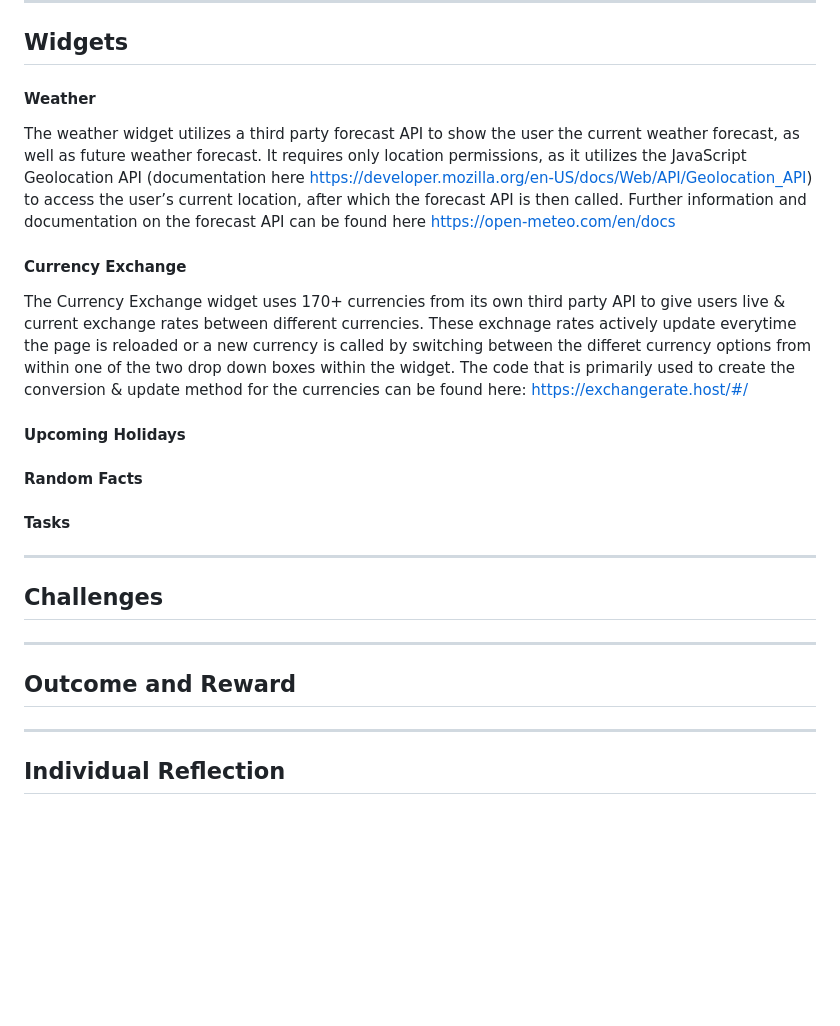
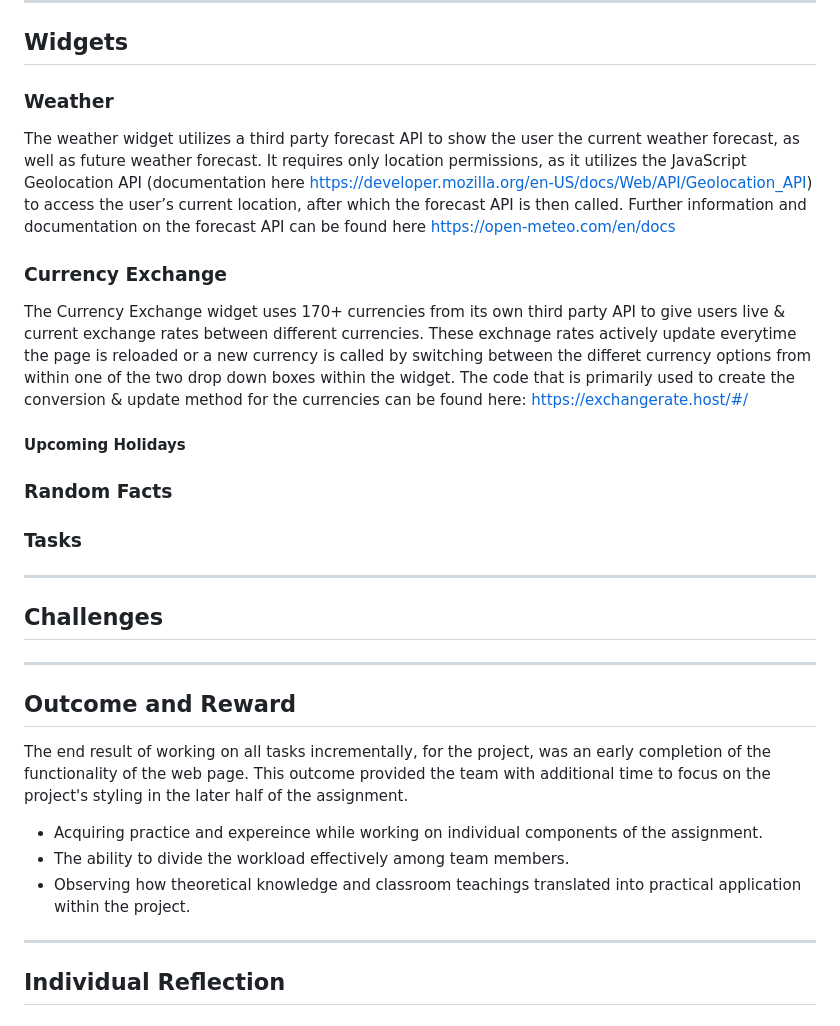
Before and after one commit to Kev1ar/COMP2110-web-portal, a Markdown page: report.md, the part around the change. Rendered like a GitHub page; blank space fills up the shorter version.

Commit message:
Outcome and Reward - Section

```diff
--- a/report.md
+++ b/report.md
@@ -60,27 +60,33 @@ Blog’s data persistence and life cycle is handled by the backend server mentio
 
 ## Widgets
 
-#### Weather
+### Weather
 
 The weather widget utilizes a third party forecast API to show the user the current weather forecast, as well as future weather forecast. It requires only location permissions, as it utilizes the JavaScript Geolocation API (documentation here https://developer.mozilla.org/en-US/docs/Web/API/Geolocation_API) to access the user’s current location, after which the forecast API is then called. Further information and documentation on the forecast API can be found here https://open-meteo.com/en/docs
 
-#### Currency Exchange
+### Currency Exchange
 
 The Currency Exchange widget uses 170+ currencies from its own third party API to give users live & current exchange rates between different currencies. These exchnage rates actively update everytime the page is reloaded or a new currency is called by switching between the differet currency options from within one of the two drop down boxes within the widget. The code that is primarily used to create the conversion & update method for the currencies can be found here: https://exchangerate.host/#/
 
 #### Upcoming Holidays
 
-#### Random Facts
+### Random Facts
 
-#### Tasks
+### Tasks
+
 
 ---
-
 ## Challenges
 
 ---
 
 ## Outcome and Reward
+The end result of working on all tasks incrementally, for the project, was an early completion of the functionality of the web page. This outcome provided the team with additional time to focus on the project's styling in the later half of the assignment.
+
+- Acquiring practice and expereince while working on individual components of the assignment.
+- The ability to divide the workload effectively among team members.
+- Observing how theoretical knowledge and classroom teachings translated into practical application within the project.
+
 
 ---
 
```
